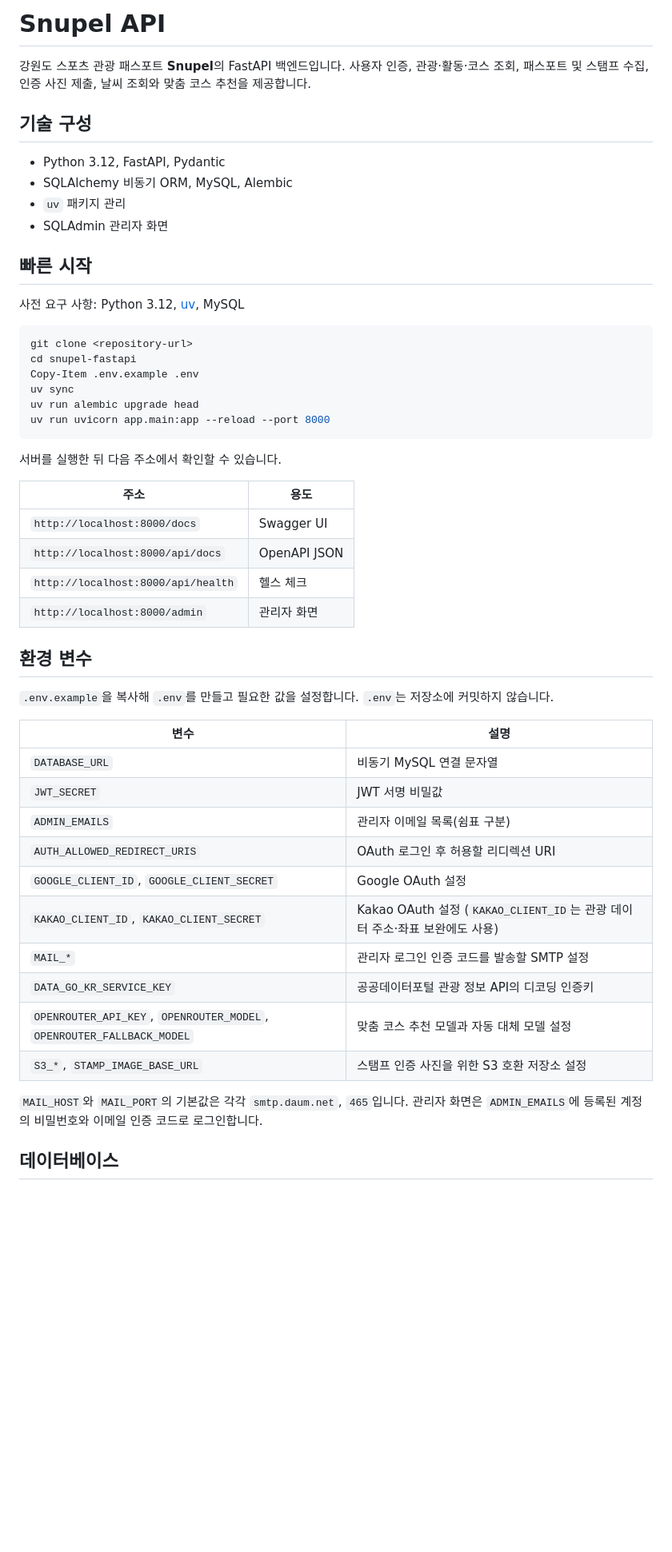
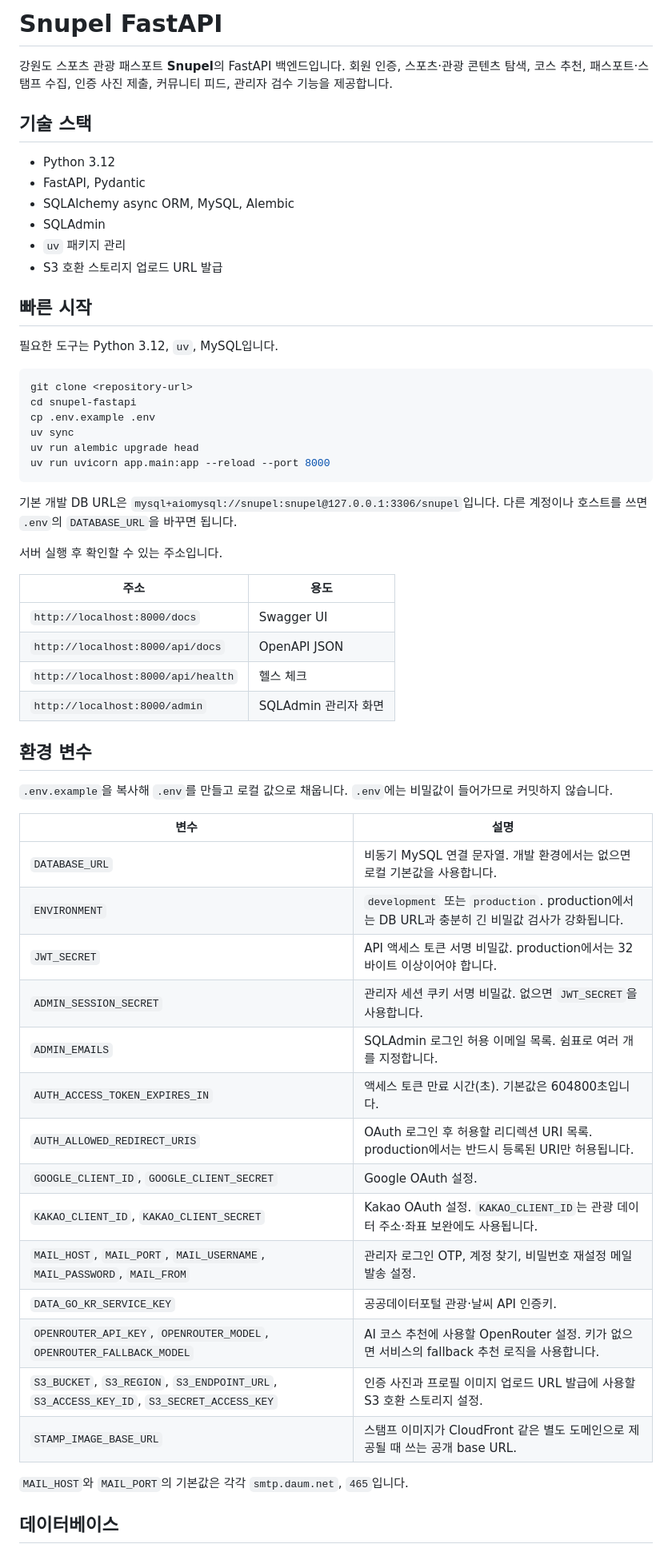
Before and after one commit to snupels/snupel-fastapi, a Markdown page: README.md, the part around one of its changes. Shown at 80% size. Drawn GitHub-style; blank space fills up the shorter version.

Commit message:
Document expanded FastAPI features and development setup

````diff
--- a/README.md
+++ b/README.md
@@ -1,54 +1,62 @@
-# Snupel API
+# Snupel FastAPI
 
-강원도 스포츠 관광 패스포트 **Snupel**의 FastAPI 백엔드입니다. 사용자 인증, 관광·활동·코스 조회, 패스포트 및 스탬프 수집, 인증 사진 제출, 날씨 조회와 맞춤 코스 추천을 제공합니다.
+강원도 스포츠 관광 패스포트 **Snupel**의 FastAPI 백엔드입니다. 회원 인증, 스포츠·관광 콘텐츠 탐색, 코스 추천, 패스포트·스탬프 수집, 인증 사진 제출, 커뮤니티 피드, 관리자 검수 기능을 제공합니다.
 
-## 기술 구성
+## 기술 스택
 
-- Python 3.12, FastAPI, Pydantic
-- SQLAlchemy 비동기 ORM, MySQL, Alembic
+- Python 3.12
+- FastAPI, Pydantic
+- SQLAlchemy async ORM, MySQL, Alembic
+- SQLAdmin
 - `uv` 패키지 관리
-- SQLAdmin 관리자 화면
+- S3 호환 스토리지 업로드 URL 발급
 
 ## 빠른 시작
 
-사전 요구 사항: Python 3.12, [uv](https://docs.astral.sh/uv/), MySQL
+필요한 도구는 Python 3.12, `uv`, MySQL입니다.
 
 ```bash
 git clone <repository-url>
 cd snupel-fastapi
-Copy-Item .env.example .env
+cp .env.example .env
 uv sync
 uv run alembic upgrade head
 uv run uvicorn app.main:app --reload --port 8000
 ```
 
-서버를 실행한 뒤 다음 주소에서 확인할 수 있습니다.
+기본 개발 DB URL은 `mysql+aiomysql://snupel:snupel@127.0.0.1:3306/snupel`입니다. 다른 계정이나 호스트를 쓰면 `.env`의 `DATABASE_URL`을 바꾸면 됩니다.
+
+서버 실행 후 확인할 수 있는 주소입니다.
 
 | 주소 | 용도 |
 | --- | --- |
 | `http://localhost:8000/docs` | Swagger UI |
 | `http://localhost:8000/api/docs` | OpenAPI JSON |
 | `http://localhost:8000/api/health` | 헬스 체크 |
-| `http://localhost:8000/admin` | 관리자 화면 |
+| `http://localhost:8000/admin` | SQLAdmin 관리자 화면 |
 
 ## 환경 변수
 
-`.env.example`을 복사해 `.env`를 만들고 필요한 값을 설정합니다. `.env`는 저장소에 커밋하지 않습니다.
+`.env.example`을 복사해 `.env`를 만들고 로컬 값으로 채웁니다. `.env`에는 비밀값이 들어가므로 커밋하지 않습니다.
 
 | 변수 | 설명 |
 | --- | --- |
-| `DATABASE_URL` | 비동기 MySQL 연결 문자열 |
-| `JWT_SECRET` | JWT 서명 비밀값 |
-| `ADMIN_EMAILS` | 관리자 이메일 목록(쉼표 구분) |
-| `AUTH_ALLOWED_REDIRECT_URIS` | OAuth 로그인 후 허용할 리디렉션 URI |
-| `GOOGLE_CLIENT_ID`, `GOOGLE_CLIENT_SECRET` | Google OAuth 설정 |
-| `KAKAO_CLIENT_ID`, `KAKAO_CLIENT_SECRET` | Kakao OAuth 설정 (`KAKAO_CLIENT_ID`는 관광 데이터 주소·좌표 보완에도 사용) |
-| `MAIL_*` | 관리자 로그인 인증 코드를 발송할 SMTP 설정 |
-| `DATA_GO_KR_SERVICE_KEY` | 공공데이터포털 관광 정보 API의 디코딩 인증키 |
-| `OPENROUTER_API_KEY`, `OPENROUTER_MODEL`, `OPENROUTER_FALLBACK_MODEL` | 맞춤 코스 추천 모델과 자동 대체 모델 설정 |
-| `S3_*`, `STAMP_IMAGE_BASE_URL` | 스탬프 인증 사진을 위한 S3 호환 저장소 설정 |
+| `DATABASE_URL` | 비동기 MySQL 연결 문자열. 개발 환경에서는 없으면 로컬 기본값을 사용합니다. |
+| `ENVIRONMENT` | `development` 또는 `production`. production에서는 DB URL과 충분히 긴 비밀값 검사가 강화됩니다. |
+| `JWT_SECRET` | API 액세스 토큰 서명 비밀값. production에서는 32바이트 이상이어야 합니다. |
+| `ADMIN_SESSION_SECRET` | 관리자 세션 쿠키 서명 비밀값. 없으면 `JWT_SECRET`을 사용합니다. |
+| `ADMIN_EMAILS` | SQLAdmin 로그인 허용 이메일 목록. 쉼표로 여러 개를 지정합니다. |
+| `AUTH_ACCESS_TOKEN_EXPIRES_IN` | 액세스 토큰 만료 시간(초). 기본값은 604800초입니다. |
+| `AUTH_ALLOWED_REDIRECT_URIS` | OAuth 로그인 후 허용할 리디렉션 URI 목록. production에서는 반드시 등록된 URI만 허용됩니다. |
+| `GOOGLE_CLIENT_ID`, `GOOGLE_CLIENT_SECRET` | Google OAuth 설정. |
+| `KAKAO_CLIENT_ID`, `KAKAO_CLIENT_SECRET` | Kakao OAuth 설정. `KAKAO_CLIENT_ID`는 관광 데이터 주소·좌표 보완에도 사용됩니다. |
+| `MAIL_HOST`, `MAIL_PORT`, `MAIL_USERNAME`, `MAIL_PASSWORD`, `MAIL_FROM` | 관리자 로그인 OTP, 계정 찾기, 비밀번호 재설정 메일 발송 설정. |
+| `DATA_GO_KR_SERVICE_KEY` | 공공데이터포털 관광·날씨 API 인증키. |
+| `OPENROUTER_API_KEY`, `OPENROUTER_MODEL`, `OPENROUTER_FALLBACK_MODEL` | AI 코스 추천에 사용할 OpenRouter 설정. 키가 없으면 서비스의 fallback 추천 로직을 사용합니다. |
+| `S3_BUCKET`, `S3_REGION`, `S3_ENDPOINT_URL`, `S3_ACCESS_KEY_ID`, `S3_SECRET_ACCESS_KEY` | 인증 사진과 프로필 이미지 업로드 URL 발급에 사용할 S3 호환 스토리지 설정. |
+| `STAMP_IMAGE_BASE_URL` | 스탬프 이미지가 CloudFront 같은 별도 도메인으로 제공될 때 쓰는 공개 base URL. |
 
-`MAIL_HOST`와 `MAIL_PORT`의 기본값은 각각 `smtp.daum.net`, `465`입니다. 관리자 화면은 `ADMIN_EMAILS`에 등록된 계정의 비밀번호와 이메일 인증 코드로 로그인합니다.
+`MAIL_HOST`와 `MAIL_PORT`의 기본값은 각각 `smtp.daum.net`, `465`입니다.
 
 ## 데이터베이스
 
````
Also changed, not shown: other parts of README.md (+65 -26 lines).
